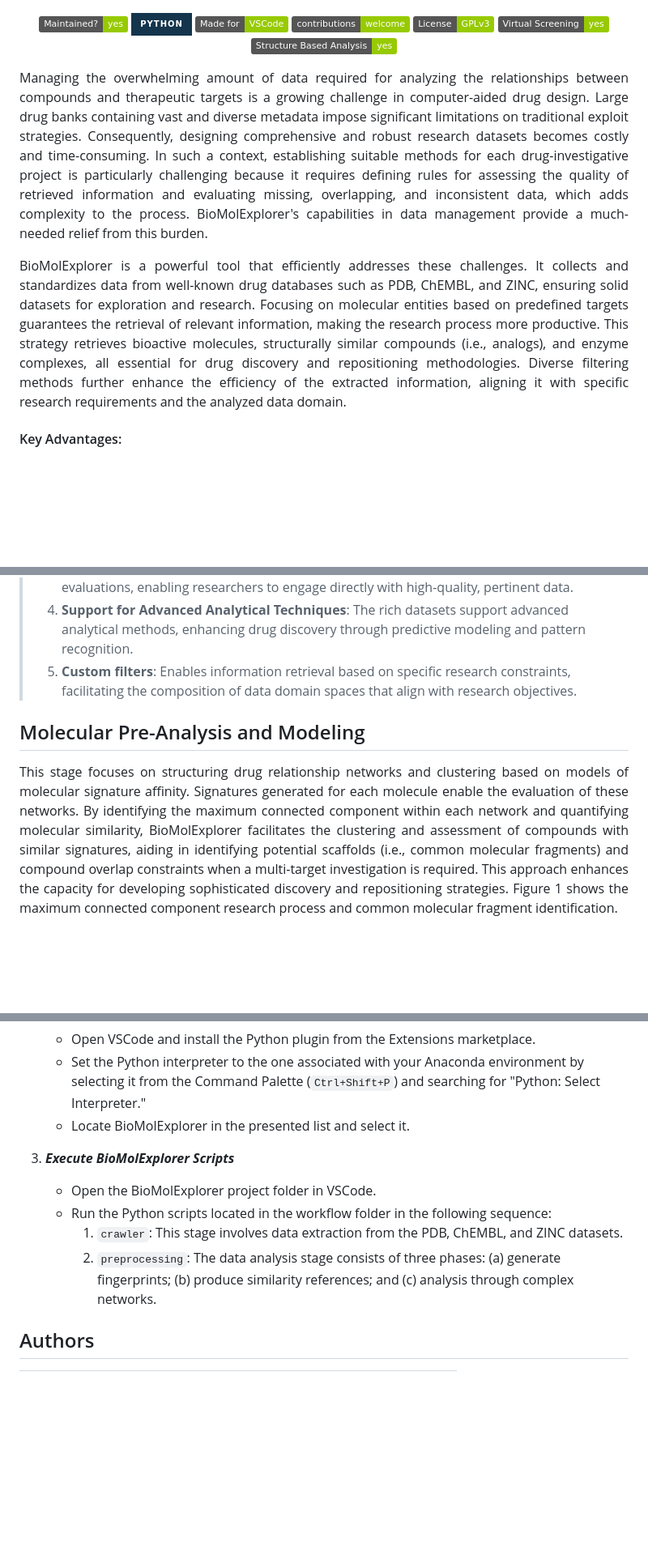
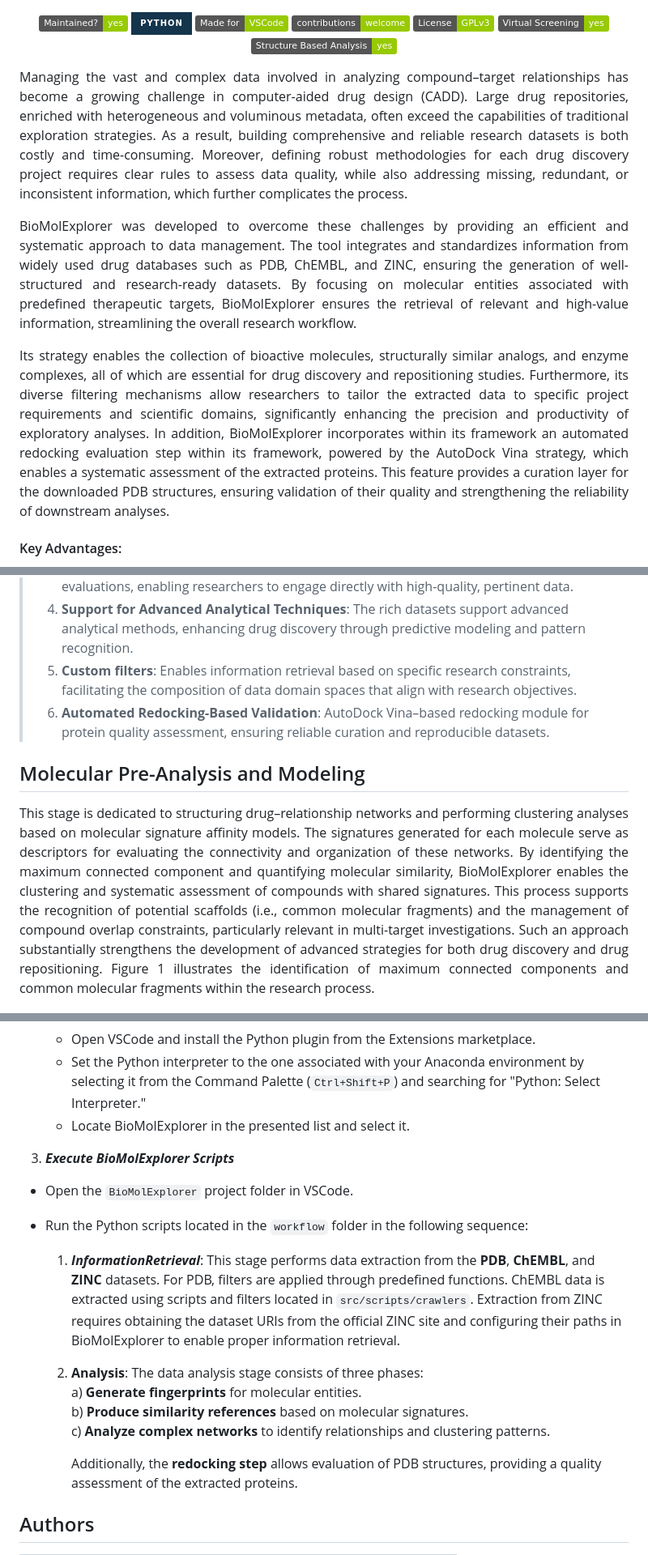
Before and after one commit to mpiress/BioMolExplorer, a Markdown page: README.md, 3 parts joined by grey strips. Shown at 81% size. Rendered like a GitHub page; badges without logos; blank space fills up the shorter version.

```diff
--- a/README.md
+++ b/README.md
@@ -25,9 +25,11 @@ A Flexible Information Retrieval Architecture for Exploring and Assembling Molec
 
 <div align="justify">
 
-Managing the overwhelming amount of data required for analyzing the relationships between compounds and therapeutic targets is a growing challenge in computer-aided drug design. Large drug banks containing vast and diverse metadata impose significant limitations on traditional exploit strategies. Consequently, designing comprehensive and robust research datasets becomes costly and time-consuming. In such a context, establishing suitable methods for each drug-investigative project is particularly challenging because it requires defining rules for assessing the quality of retrieved information and evaluating missing, overlapping, and inconsistent data, which adds complexity to the process. BioMolExplorer's capabilities in data management provide a much-needed relief from this burden.
+Managing the vast and complex data involved in analyzing compound–target relationships has become a growing challenge in computer-aided drug design (CADD). Large drug repositories, enriched with heterogeneous and voluminous metadata, often exceed the capabilities of traditional exploration strategies. As a result, building comprehensive and reliable research datasets is both costly and time-consuming. Moreover, defining robust methodologies for each drug discovery project requires clear rules to assess data quality, while also addressing missing, redundant, or inconsistent information, which further complicates the process.
 
-BioMolExplorer is a powerful tool that efficiently addresses these challenges. It collects and standardizes data from well-known drug databases such as PDB, ChEMBL, and ZINC, ensuring solid datasets for exploration and research. Focusing on molecular entities based on predefined targets guarantees the retrieval of relevant information, making the research process more productive. This strategy retrieves bioactive molecules, structurally similar compounds (i.e., analogs), and enzyme complexes, all essential for drug discovery and repositioning methodologies. Diverse filtering methods further enhance the efficiency of the extracted information, aligning it with specific research requirements and the analyzed data domain.
+BioMolExplorer was developed to overcome these challenges by providing an efficient and systematic approach to data management. The tool integrates and standardizes information from widely used drug databases such as PDB, ChEMBL, and ZINC, ensuring the generation of well-structured and research-ready datasets. By focusing on molecular entities associated with predefined therapeutic targets, BioMolExplorer ensures the retrieval of relevant and high-value information, streamlining the overall research workflow.
+
+Its strategy enables the collection of bioactive molecules, structurally similar analogs, and enzyme complexes, all of which are essential for drug discovery and repositioning studies. Furthermore, its diverse filtering mechanisms allow researchers to tailor the extracted data to specific project requirements and scientific domains, significantly enhancing the precision and productivity of exploratory analyses. In addition, BioMolExplorer incorporates within its framework an automated redocking evaluation step within its framework, powered by the AutoDock Vina strategy, which enables a systematic assessment of the extracted proteins. This feature provides a curation layer for the downloaded PDB structures, ensuring validation of their quality and strengthening the reliability of downstream analyses.
 
 </div>
 
@@ -38,6 +40,7 @@ BioMolExplorer is a powerful tool that efficiently addresses these challenges. I
 > 3. **Streamlined Data Processing**: Minimizes the need for labor-intensive preliminary data evaluations, enabling researchers to engage directly with high-quality, pertinent data.
 > 4. **Support for Advanced Analytical Techniques**: The rich datasets support advanced analytical methods, enhancing drug discovery through predictive modeling and pattern recognition.
 > 5. **Custom filters**: Enables information retrieval based on specific research constraints, facilitating the composition of data domain spaces that align with research objectives.
+> 6. **Automated Redocking-Based Validation**: AutoDock Vina–based redocking module for protein quality assessment, ensuring reliable curation and reproducible datasets.
 
 <p> </p>
 <p> </p>
@@ -46,7 +49,7 @@ BioMolExplorer is a powerful tool that efficiently addresses these challenges. I
 
 <div align="justify">
 
-This stage focuses on structuring drug relationship networks and clustering based on models of molecular signature affinity. Signatures generated for each molecule enable the evaluation of these networks. By identifying the maximum connected component within each network and quantifying molecular similarity, BioMolExplorer facilitates the clustering and assessment of compounds with similar signatures, aiding in identifying potential scaffolds (i.e., common molecular fragments) and compound overlap constraints when a multi-target investigation is required. This approach enhances the capacity for developing sophisticated discovery and repositioning strategies. Figure 1 shows the maximum connected component research process and common molecular fragment identification.
+This stage is dedicated to structuring drug–relationship networks and performing clustering analyses based on molecular signature affinity models. The signatures generated for each molecule serve as descriptors for evaluating the connectivity and organization of these networks. By identifying the maximum connected component and quantifying molecular similarity, BioMolExplorer enables the clustering and systematic assessment of compounds with shared signatures. This process supports the recognition of potential scaffolds (i.e., common molecular fragments) and the management of compound overlap constraints, particularly relevant in multi-target investigations. Such an approach substantially strengthens the development of advanced strategies for both drug discovery and drug repositioning. Figure 1 illustrates the identification of maximum connected components and common molecular fragments within the research process.
 
 <div align="center">
 <img src="imgs/Fig1.png" width="50%" height="50%">
@@ -115,12 +137,17 @@ BioMolExplorer is designed to execute on Linux machines. Thus, the installation
     - Locate BioMolExplorer in the presented list and select it.
 
 3. ***Execute BioMolExplorer Scripts***
-    - Open the BioMolExplorer project folder in VSCode.
-    - Run the Python scripts located in the workflow folder in the following sequence:
-      1. `crawler`: This stage involves data extraction from the PDB, ChEMBL, and ZINC datasets.
-      2. `preprocessing`: The data analysis stage consists of three phases: (a) generate fingerprints; (b) produce similarity references; and (c) analysis through complex networks.
+- Open the `BioMolExplorer` project folder in VSCode.
+- Run the Python scripts located in the `workflow` folder in the following sequence:
 
+  1. ***InformationRetrieval***: This stage performs data extraction from the **PDB**, **ChEMBL**, and **ZINC** datasets. For PDB, filters are applied through predefined functions. ChEMBL data is extracted using scripts and filters located in `src/scripts/crawlers`. Extraction from ZINC requires obtaining the dataset URIs from the official ZINC site and configuring their paths in BioMolExplorer to enable proper information retrieval.
 
+  2. **Analysis**: The data analysis stage consists of three phases:
+     a) **Generate fingerprints** for molecular entities.
+     b) **Produce similarity references** based on molecular signatures.
+     c) **Analyze complex networks** to identify relationships and clustering patterns.
+
+     Additionally, the **redocking step** allows evaluation of PDB structures, providing a quality assessment of the extracted proteins.
 
 
 ## Authors
```
Also changed, not shown: other parts of README.md (+35 -16 lines).
